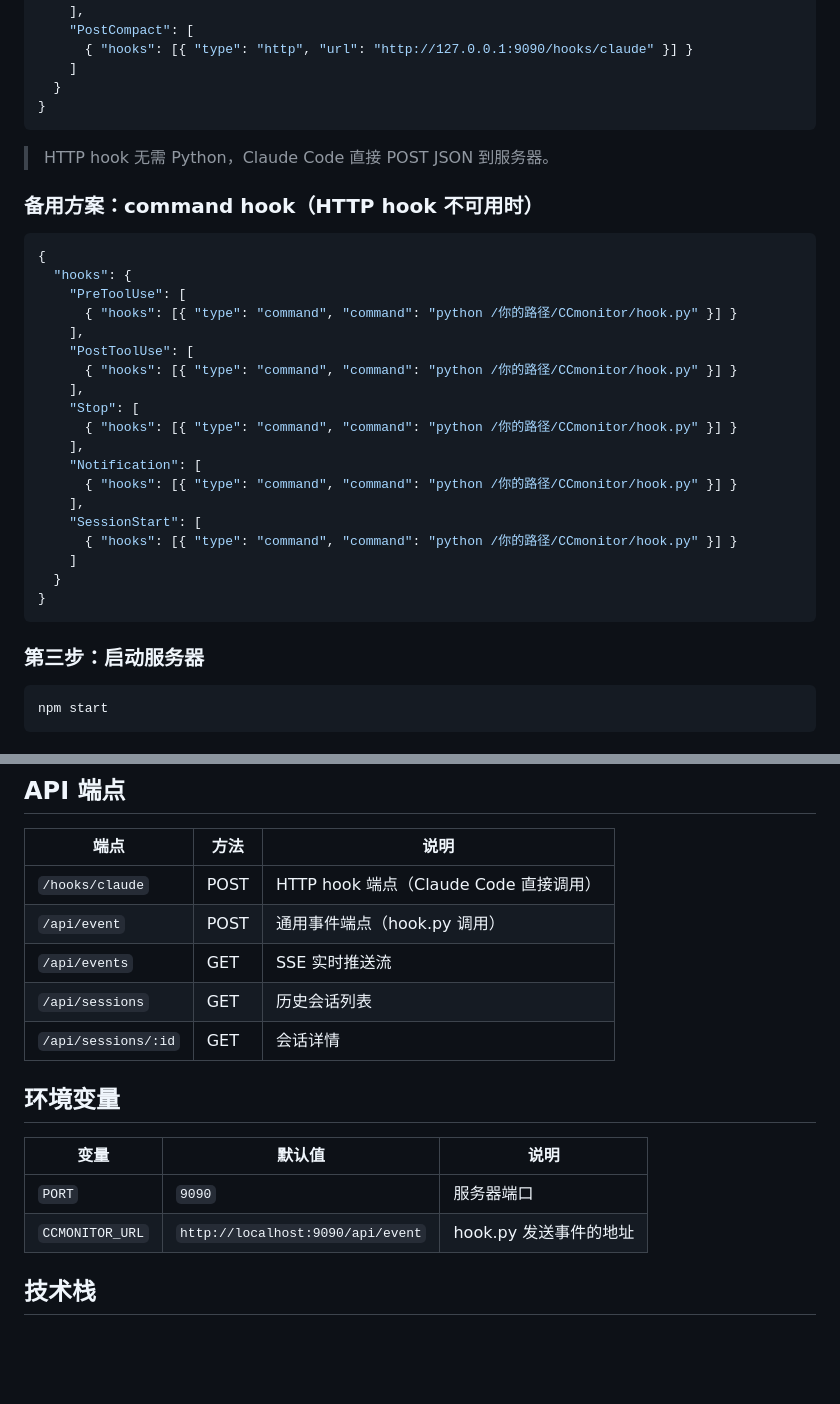
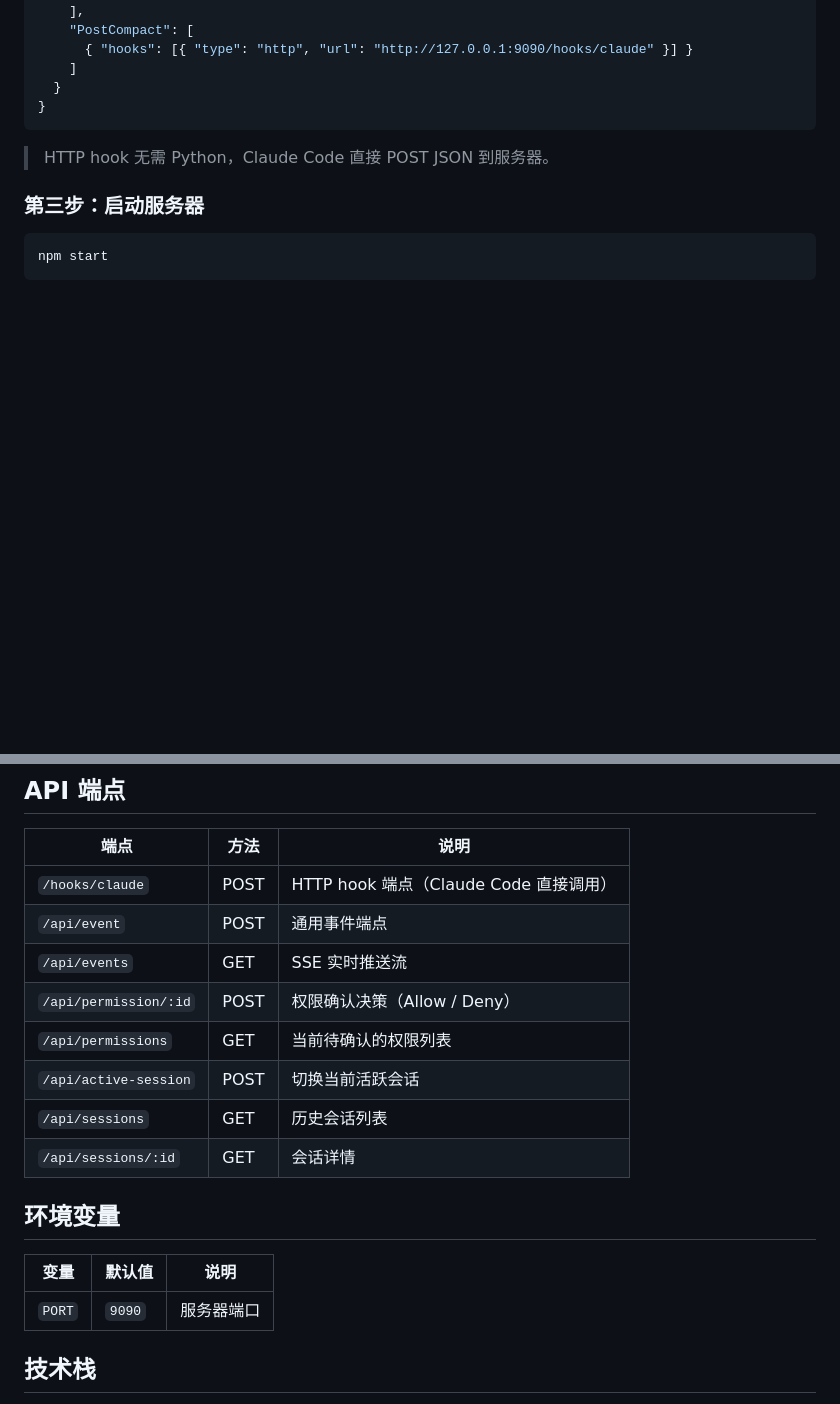
Before and after one commit to Apezer/CCmonitor, a Markdown page: README.md, 2 parts joined by grey strips. Drawn GitHub-style; blank space fills up the shorter version.

Commit message:
docs: 更新 README 同步最新功能
- 新增多会话支持、交互式权限控制、权限消息红色显示
- 移除已删除的 hook.py 及备用方案章节
- 新增 3 个 API 端点文档
- 移除过时的 CCMONITOR_URL 环境变量

Co-Authored-By: Claude Opus 4.6 <noreply@anthropic.com>

````diff
--- a/README.md
+++ b/README.md
@@ -102,30 +103,6 @@ npm install
 
 > HTTP hook 无需 Python，Claude Code 直接 POST JSON 到服务器。
 
-### 备用方案：command hook（HTTP hook 不可用时）
-
-```json
-{
-  "hooks": {
-    "PreToolUse": [
-      { "hooks": [{ "type": "command", "command": "python /你的路径/CCmonitor/hook.py" }] }
-    ],
-    "PostToolUse": [
-      { "hooks": [{ "type": "command", "command": "python /你的路径/CCmonitor/hook.py" }] }
-    ],
-    "Stop": [
-      { "hooks": [{ "type": "command", "command": "python /你的路径/CCmonitor/hook.py" }] }
-    ],
-    "Notification": [
-      { "hooks": [{ "type": "command", "command": "python /你的路径/CCmonitor/hook.py" }] }
-    ],
-    "SessionStart": [
-      { "hooks": [{ "type": "command", "command": "python /你的路径/CCmonitor/hook.py" }] }
-    ]
-  }
-}
-```
-
 ### 第三步：启动服务器
 
 ```bash
@@ -169,8 +146,11 @@ Claude Code 通过 HTTP hook 直接将事件 JSON POST 到 `server.js`，无需
 | 端点 | 方法 | 说明 |
 |------|------|------|
 | `/hooks/claude` | POST | HTTP hook 端点（Claude Code 直接调用） |
-| `/api/event` | POST | 通用事件端点（hook.py 调用） |
+| `/api/event` | POST | 通用事件端点 |
 | `/api/events` | GET | SSE 实时推送流 |
+| `/api/permission/:id` | POST | 权限确认决策（Allow / Deny） |
+| `/api/permissions` | GET | 当前待确认的权限列表 |
+| `/api/active-session` | POST | 切换当前活跃会话 |
 | `/api/sessions` | GET | 历史会话列表 |
 | `/api/sessions/:id` | GET | 会话详情 |
 
@@ -179,7 +159,6 @@ Claude Code 通过 HTTP hook 直接将事件 JSON POST 到 `server.js`，无需
 | 变量 | 默认值 | 说明 |
 |------|--------|------|
 | `PORT` | `9090` | 服务器端口 |
-| `CCMONITOR_URL` | `http://localhost:9090/api/event` | hook.py 发送事件的地址 |
 
 ## 技术栈
 
````
Also changed, not shown: other parts of README.md (+3 -2 lines).
